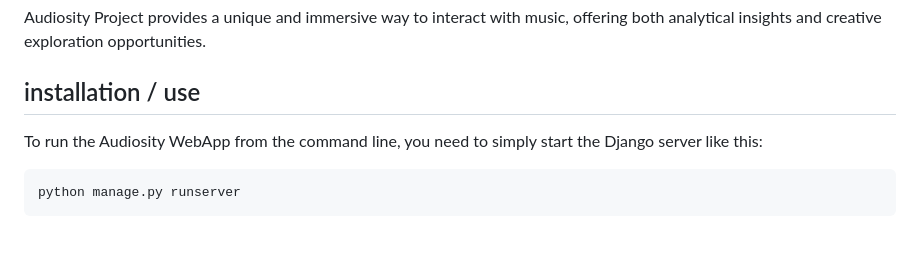
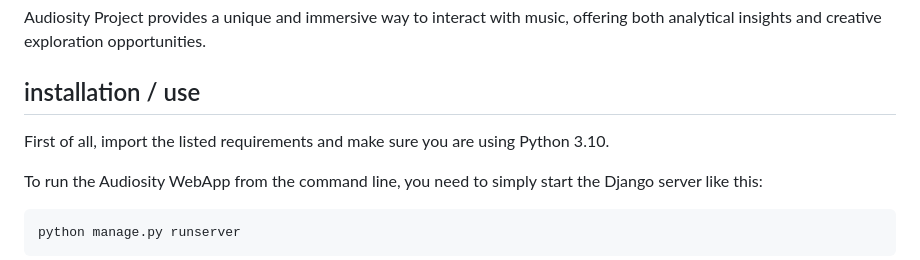
Before and after one commit to adse18/audiosity-project, a Markdown page: README.md, the part around the change. Drawn GitHub-style; blank space fills up the shorter version.

````diff
--- a/README.md
+++ b/README.md
@@ -17,6 +17,8 @@ Additionally, users can upload an image and receive a perfect matching song base
 Audiosity Project provides a unique and immersive way to interact with music, offering both analytical insights and creative exploration opportunities.
 
 ## installation / use
+
+First of all, import the listed requirements and make sure you are using Python 3.10.
 
 To run the Audiosity WebApp from the command line, you need to simply start the Django server like this:
 ```
````
